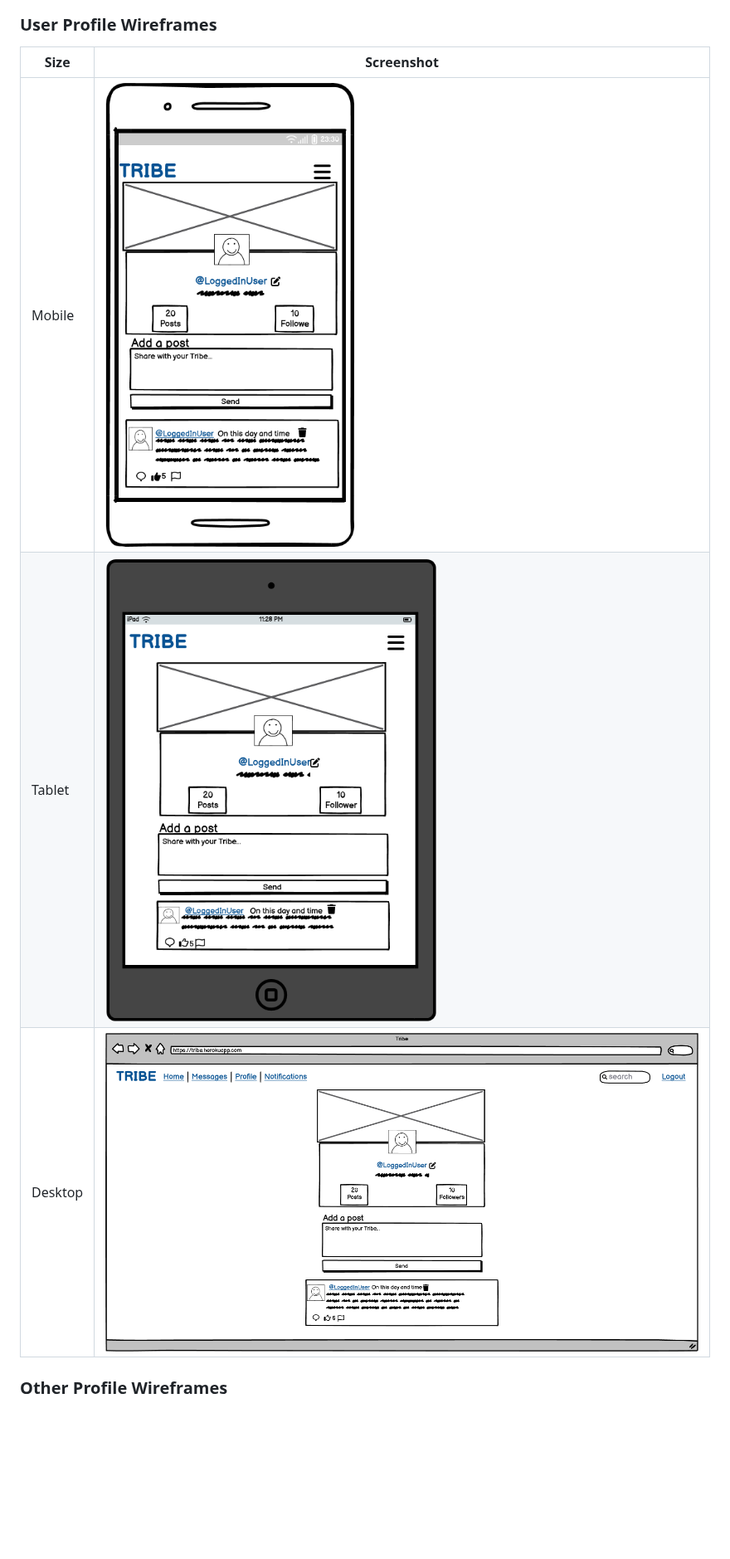
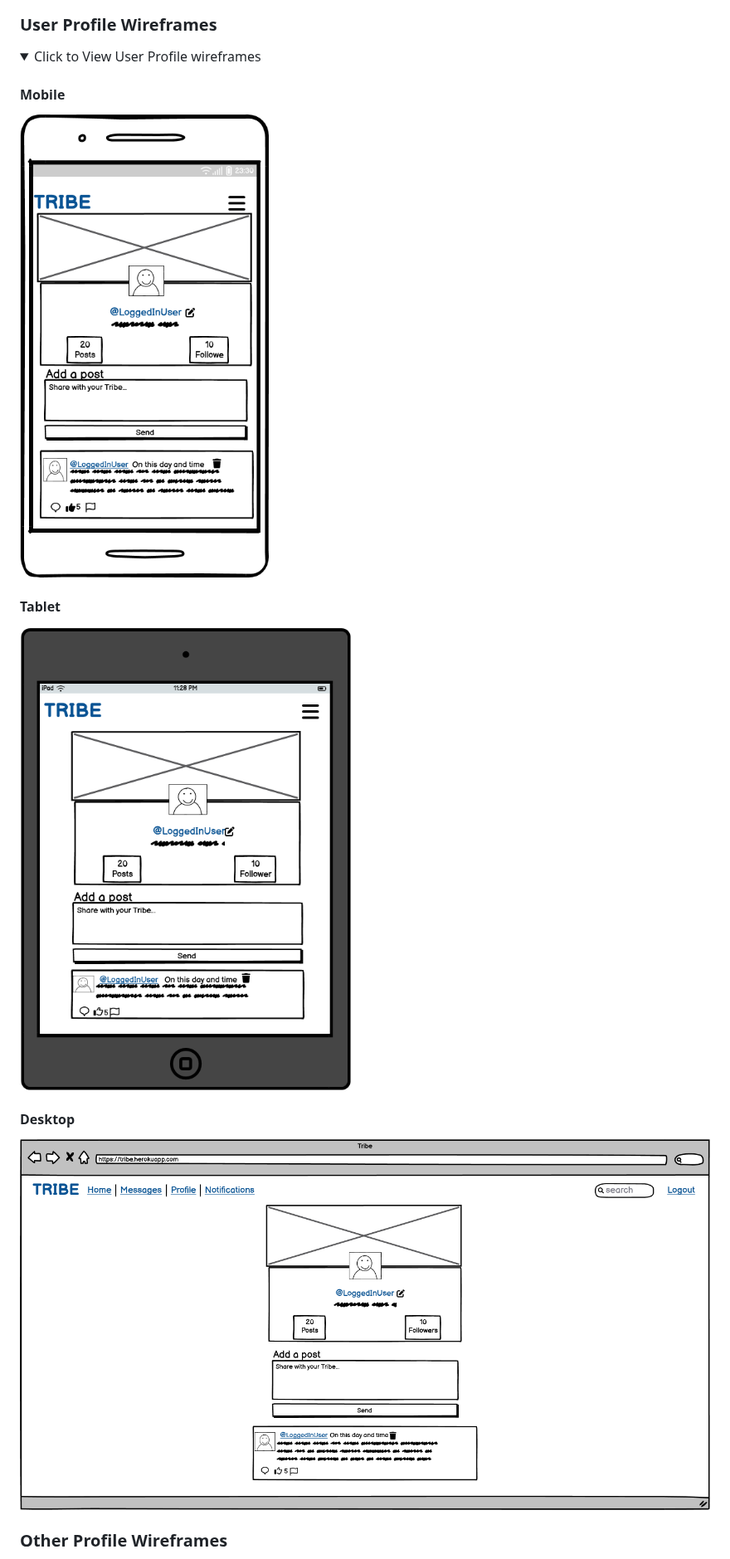
Before and after one commit to adamgilroy22/tribe, a Markdown page: README.md, the part around one of its changes. Shown at 83% size. GitHub-like rendering; folded sections open; blank space fills up the shorter version.

Commit message:
Wrap wireframes in <details> tags in readme

```diff
--- a/README.md
+++ b/README.md
@@ -136,11 +176,19 @@ I've used [Balsamiq](https://balsamiq.com/wireframes) to design my site wirefram
 
 ### User Profile Wireframes
 
-| Size | Screenshot |
-| --- | --- |
-| Mobile | ![screenshot](documentation/wireframes/mobile-user-profile.png) |
-| Tablet | ![screenshot](documentation/wireframes/tablet-user-profile.png) |
-| Desktop | ![screenshot](documentation/wireframes/desktop-user-profile.png) |
+<details>
+<summary>Click to View User Profile wireframes</summary>
+
+#### Mobile
+![screenshot](documentation/wireframes/mobile-user-profile.png)
+
+#### Tablet
+![screenshot](documentation/wireframes/tablet-user-profile.png)
+
+#### Desktop
+![screenshot](documentation/wireframes/desktop-user-profile.png)
+
+</details>
 
 ### Other Profile Wireframes
 
```
Also changed, not shown: other parts of README.md (+169 -65 lines).
